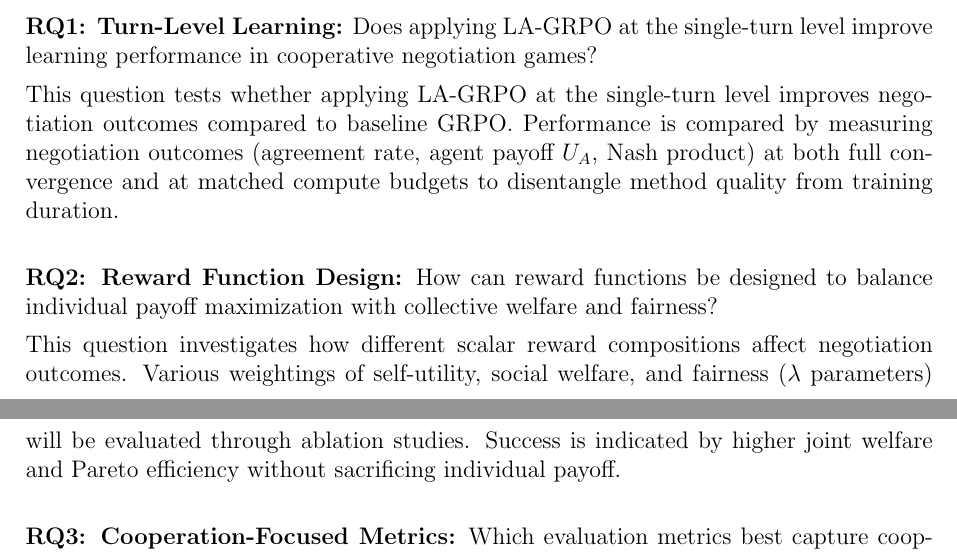
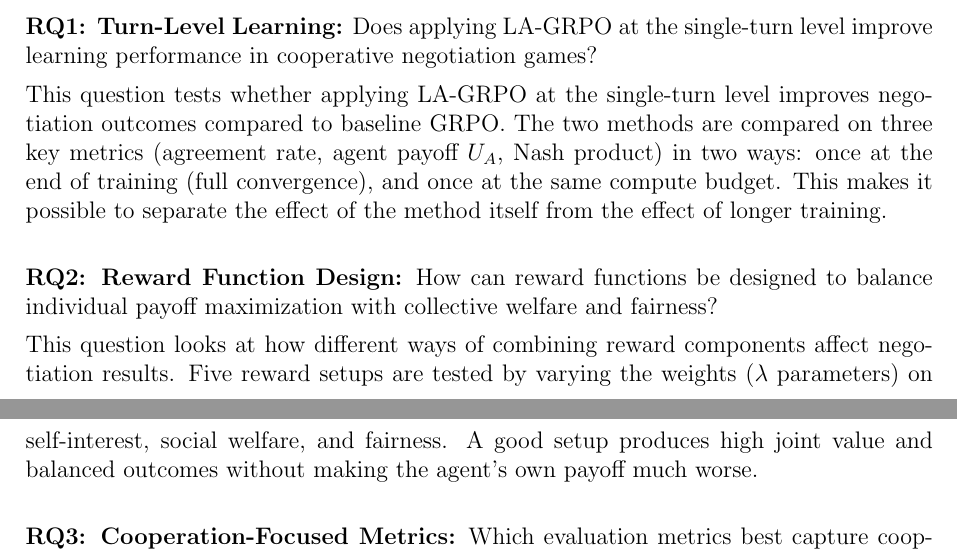
Before and after one commit to migub/master_thesis, a LaTeX document (main.tex): two parts of pages 5 and 6 of 54, joined at a grey line, cut so that both start at the same text. Compiled offline with pdfLaTeX.

Commit message:
style: simplify RQ1 and RQ2 wording for non-native speakers

```diff
--- a/main.tex
+++ b/main.tex
@@ -112,10 +112,10 @@ To that end, the following key research questions are investigated:
 
 \begin{enumerate}[label={}, leftmargin=0pt, itemsep=1.2em]
     \item \textbf{RQ1: Turn-Level Learning:} Does applying LA-GRPO at the single-turn level improve learning performance in cooperative negotiation games?
-    \par This question tests whether applying LA-GRPO at the single-turn level improves negotiation outcomes compared to baseline GRPO. Performance is compared by measuring negotiation outcomes (agreement rate, agent payoff $U_A$, Nash product) at both full convergence and at matched compute budgets to disentangle method quality from training duration.
+    \par This question tests whether applying LA-GRPO at the single-turn level improves negotiation outcomes compared to baseline GRPO. The two methods are compared on three key metrics (agreement rate, agent payoff $U_A$, Nash product) in two ways: once at the end of training (full convergence), and once at the same compute budget. This makes it possible to separate the effect of the method itself from the effect of longer training.
 
     \item \textbf{RQ2: Reward Function Design:} How can reward functions be designed to balance individual payoff maximization with collective welfare and fairness?
-    \par This question investigates how different scalar reward compositions affect negotiation outcomes. Various weightings of self-utility, social welfare, and fairness ($\lambda$ parameters) will be evaluated through ablation studies. Success is indicated by higher joint welfare and Pareto efficiency without sacrificing individual payoff.
+    \par This question looks at how different ways of combining reward components affect negotiation results. Five reward setups are tested by varying the weights ($\lambda$ parameters) on self-interest, social welfare, and fairness. A good setup produces high joint value and balanced outcomes without making the agent's own payoff much worse.
 
     \item \textbf{RQ3: Cooperation-Focused Metrics:} Which evaluation metrics best capture cooperative success in negotiation beyond traditional utility scores?
     \par This question examines which evaluation metrics best capture cooperative behavior. In addition to individual utility ($U_A$), outcomes are assessed using social welfare ($U_A + U_B$), Nash product ($U_A \times U_B$), and game-normalized ratios that enable comparison across heterogeneous game configurations. Scatter plots of $U_A$ vs.\ $U_B$ are used to visualize the distribution of negotiation outcomes relative to the equal-payoff diagonal.
```
